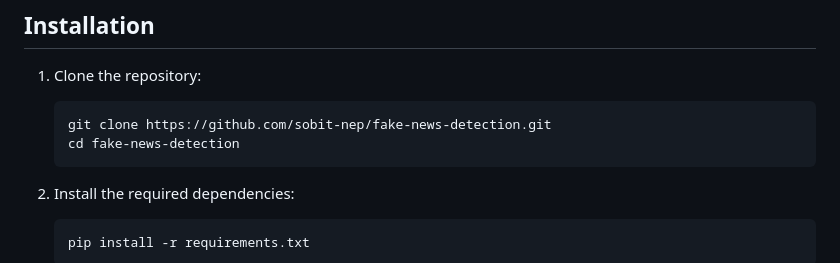
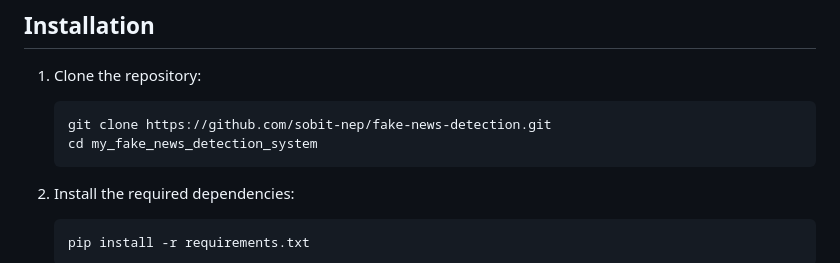
Before and after one commit to sobit-nep/Fake-News-Detection-System, a Markdown page: README.md, the part around the change. Rendered like a GitHub page.

````diff
--- a/README.md
+++ b/README.md
@@ -38,7 +38,7 @@ model.compile(optimizer=tf.keras.optimizers.Adam(lr=0.01), loss='binary_crossent
 
     ```bash
     git clone https://github.com/sobit-nep/fake-news-detection.git
-    cd fake-news-detection
+    cd my_fake_news_detection_system
     ```
 
 2. Install the required dependencies:
````
